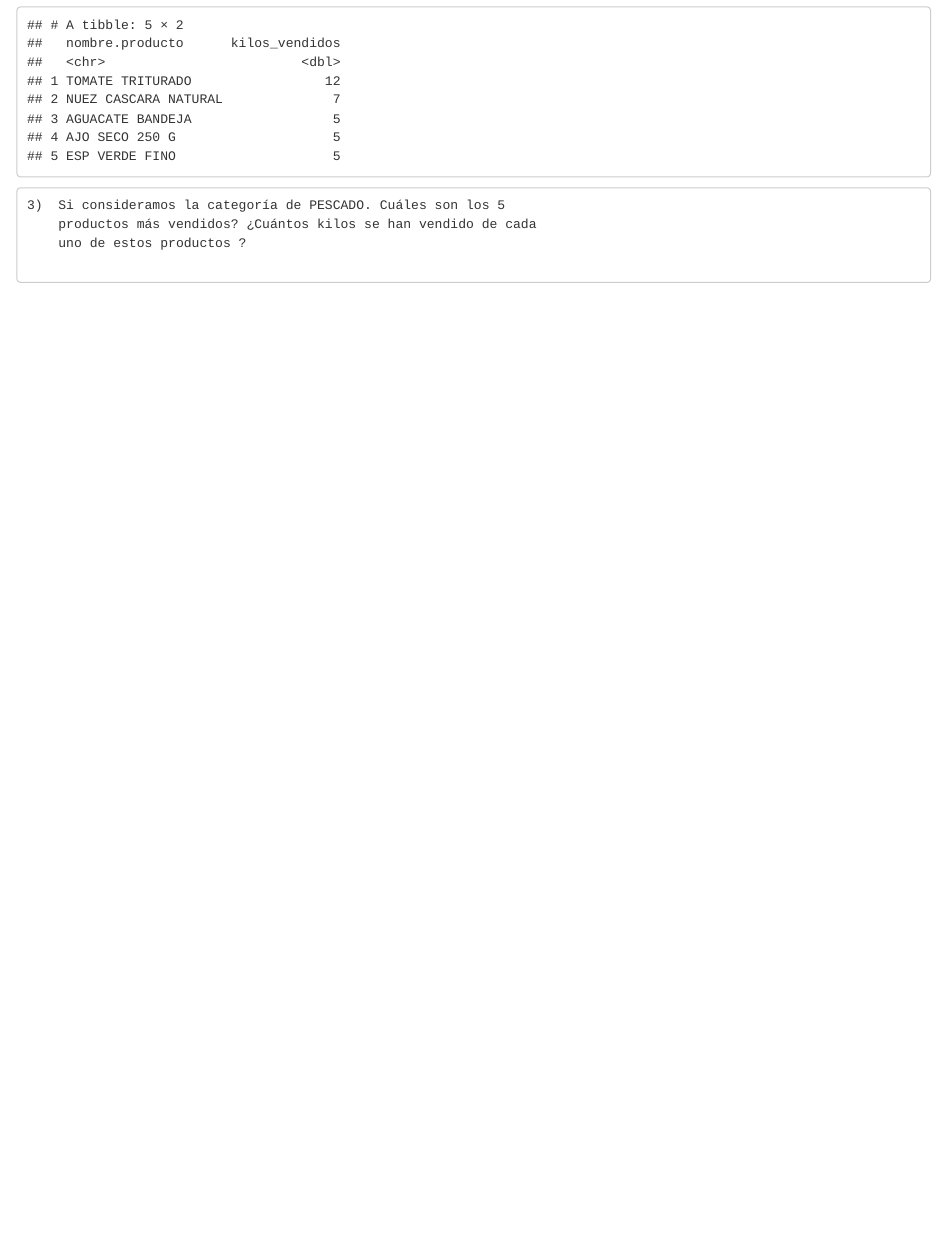
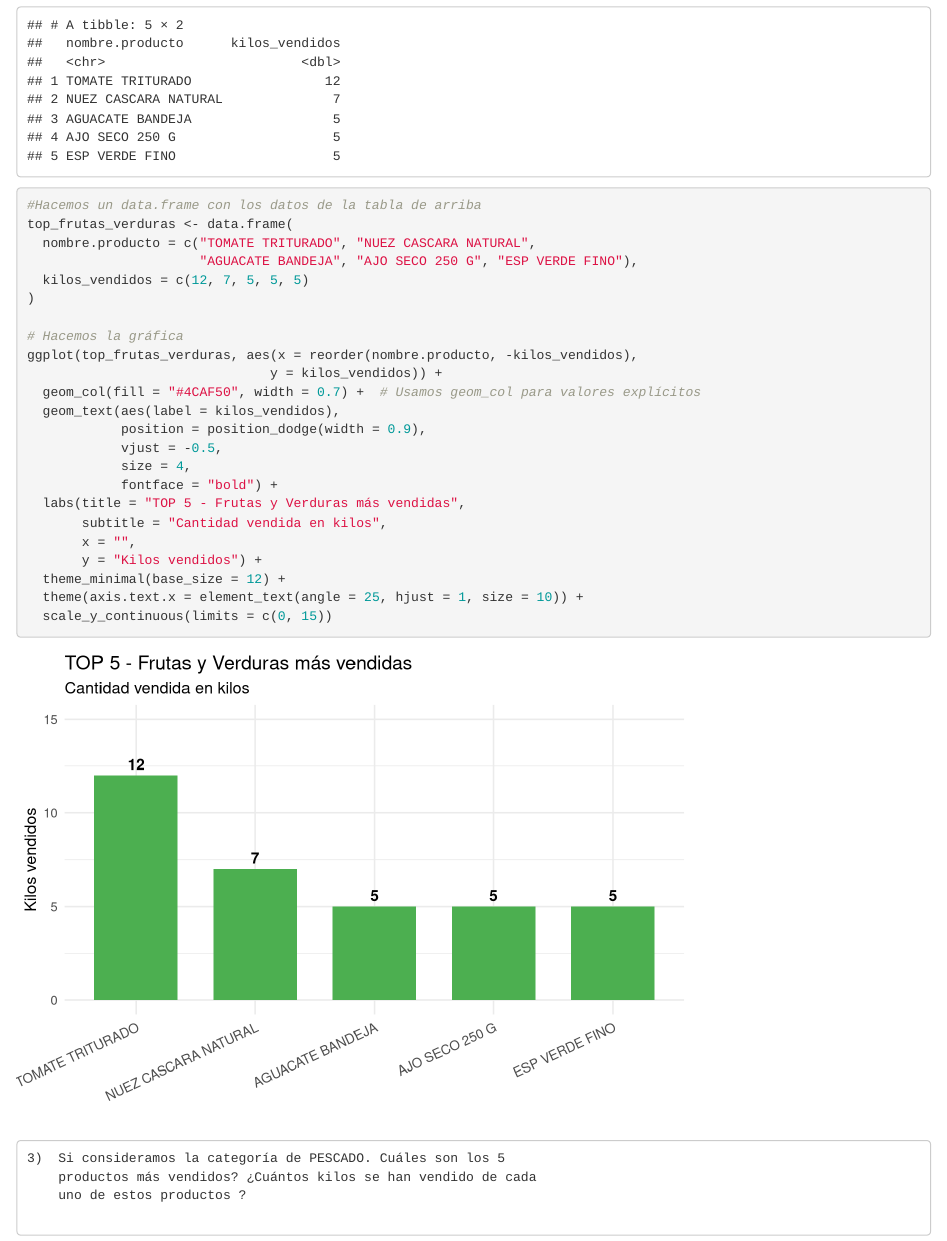
Before and after one commit to dapuer2/ProyectoTD2025, an R Markdown document (ProyectoTD2025.Rmd): the page in a window 1100 px wide, from 4090 px down. Rendered offline with R 4.5, knitr and Pandoc, with nearby package versions.

Commit message:
creamos una gráfica para la PREGUNTA 2

````diff
--- a/ProyectoTD2025.Rmd
+++ b/ProyectoTD2025.Rmd
@@ -601,6 +601,33 @@ df.productos %>%
 
 ```
 
+```{r}
+#Hacemos un data.frame con los datos de la tabla de arriba
+top_frutas_verduras <- data.frame(
+  nombre.producto = c("TOMATE TRITURADO", "NUEZ CASCARA NATURAL",
+                      "AGUACATE BANDEJA", "AJO SECO 250 G", "ESP VERDE FINO"),
+  kilos_vendidos = c(12, 7, 5, 5, 5)
+)
+
+# Hacemos la gráfica
+ggplot(top_frutas_verduras, aes(x = reorder(nombre.producto, -kilos_vendidos),
+                               y = kilos_vendidos)) +
+  geom_col(fill = "#4CAF50", width = 0.7) +  # Usamos geom_col para valores explícitos
+  geom_text(aes(label = kilos_vendidos),
+            position = position_dodge(width = 0.9),
+            vjust = -0.5,
+            size = 4,
+            fontface = "bold") +
+  labs(title = "TOP 5 - Frutas y Verduras más vendidas",
+       subtitle = "Cantidad vendida en kilos",
+       x = "",
+       y = "Kilos vendidos") +
+  theme_minimal(base_size = 12) +
+  theme(axis.text.x = element_text(angle = 25, hjust = 1, size = 10)) +
+  scale_y_continuous(limits = c(0, 15))
+```
+
+
 
     3)  Si consideramos la categoría de PESCADO. Cuáles son los 5
         productos más vendidos? ¿Cuántos kilos se han vendido de cada
````
